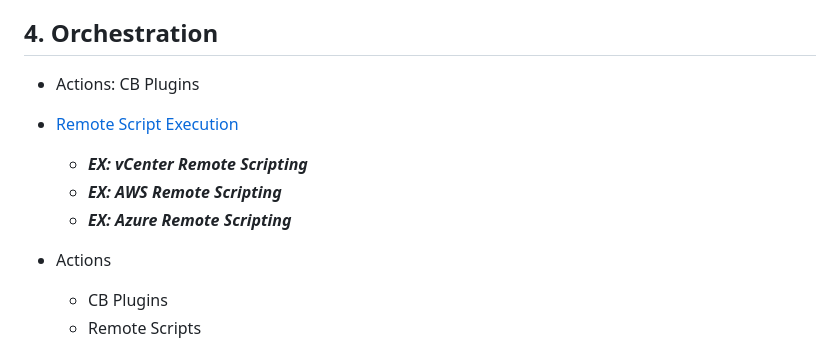
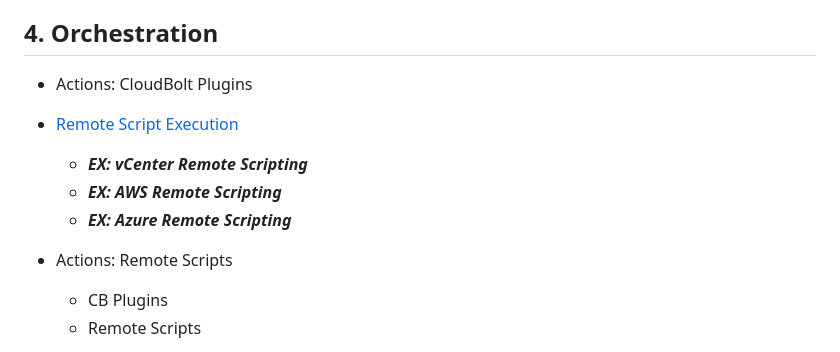
Before and after one commit to CloudBoltSoftware/CMP-Bootcamp, a Markdown page: src/SUMMARY.md, the part around the change. GitHub-like rendering.

```diff
--- a/src/SUMMARY.md
+++ b/src/SUMMARY.md
@@ -57,12 +57,12 @@
 - [Jobs & Orders](03_cb_model/jobs_orders.md)
 
 ## 4. Orchestration
-- Actions: CB Plugins
+- Actions: CloudBolt Plugins
 - [Remote Script Execution](03_cb_model/remote_scripts.md)
   - ***EX: vCenter Remote Scripting***
   - ***EX: AWS Remote Scripting***
   - ***EX: Azure Remote Scripting***
-- Actions
+- Actions: Remote Scripts
     - CB Plugins
     - Remote Scripts
 
```
